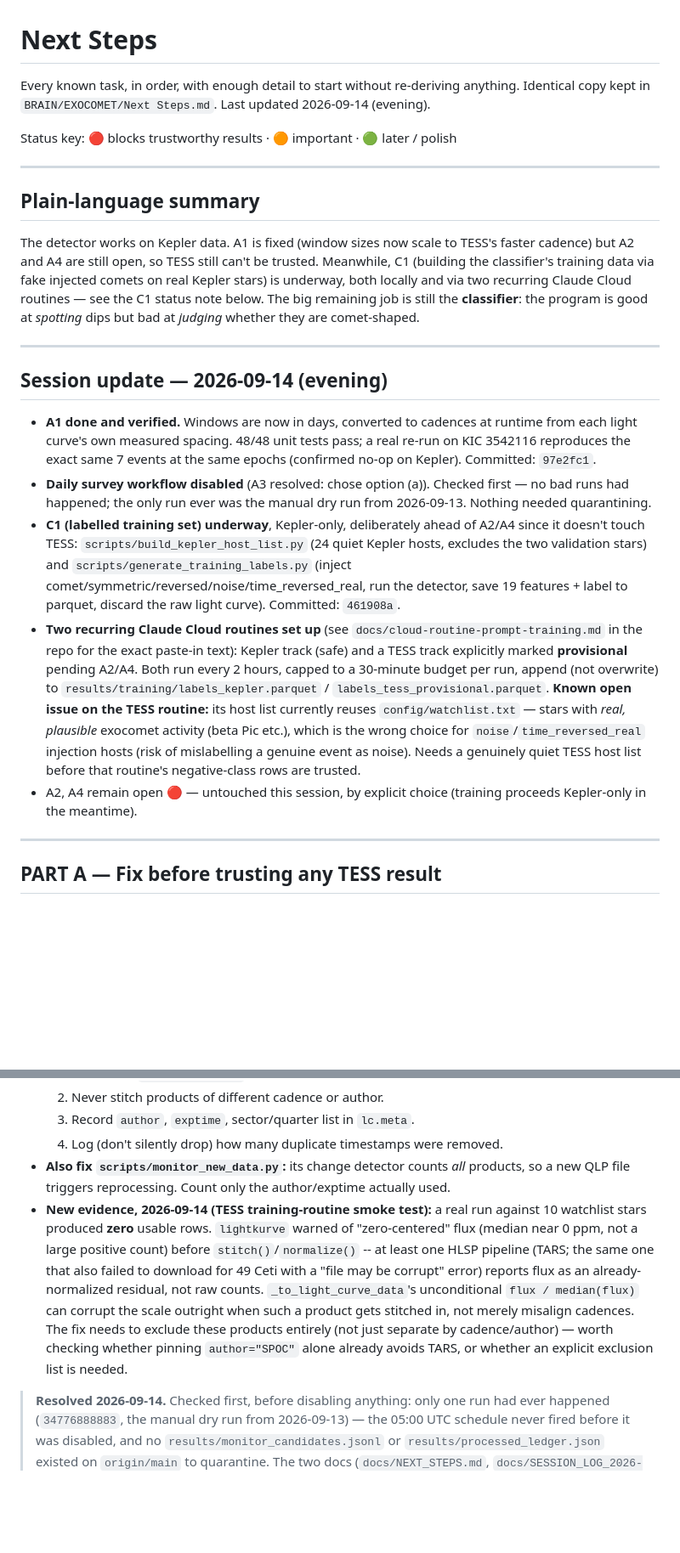
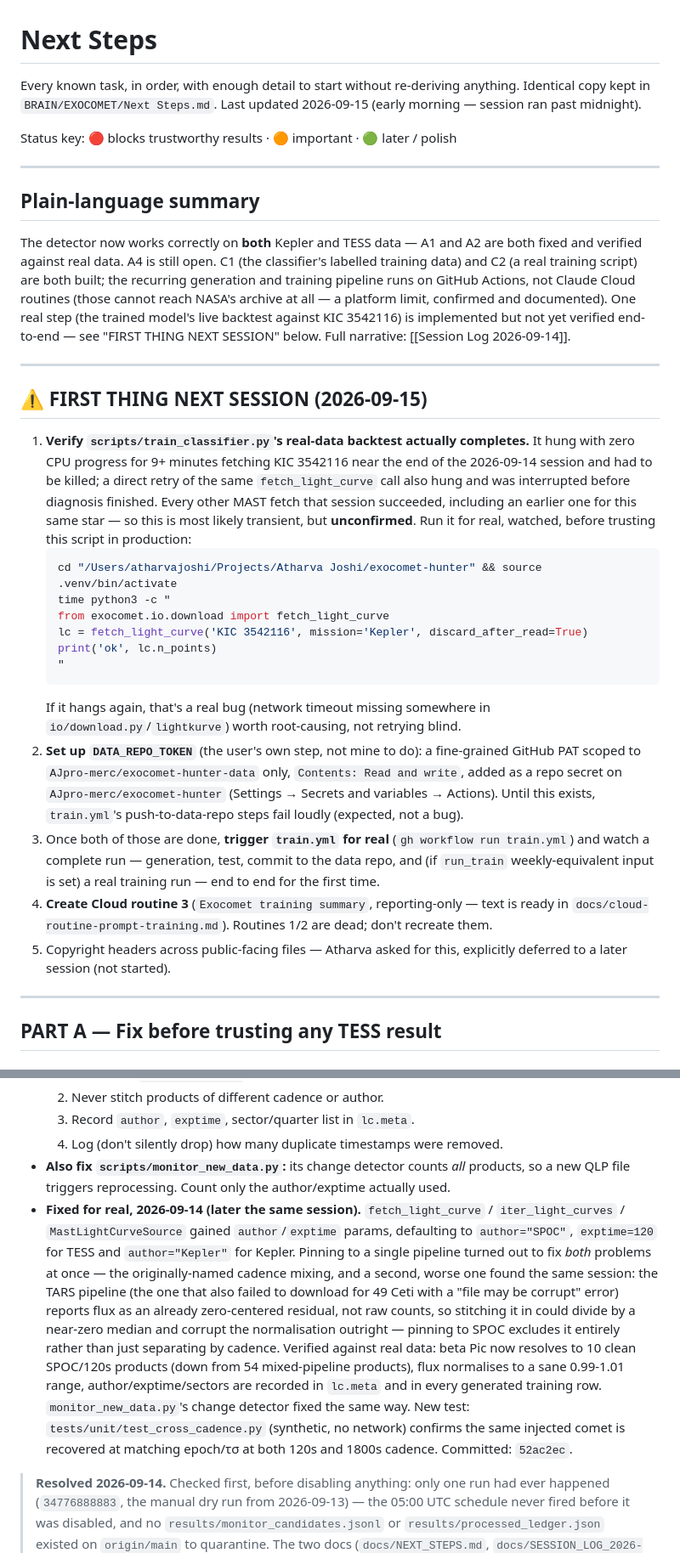
Before and after one commit to AJpro-merc/exocomet-hunter, a Markdown page: docs/NEXT_STEPS.md, 2 parts joined by grey strips. Shown at 85% size. GitHub-like rendering; blank space fills up the shorter version.

Commit message:
Add 2026-09-14 session log; sync next-steps doc

````diff
--- a/docs/NEXT_STEPS.md
+++ b/docs/NEXT_STEPS.md
@@ -1,7 +1,8 @@
 # Next Steps
 
 Every known task, in order, with enough detail to start without re-deriving anything.
-Identical copy kept in `BRAIN/EXOCOMET/Next Steps.md`. Last updated 2026-09-14 (evening).
+Identical copy kept in `BRAIN/EXOCOMET/Next Steps.md`. Last updated 2026-09-15 (early
+morning — session ran past midnight).
 
 Status key: 🔴 blocks trustworthy results · 🟠 important · 🟢 later / polish
 
@@ -9,41 +10,50 @@ Status key: 🔴 blocks trustworthy results · 🟠 important · 🟢 later / po
 
 ## Plain-language summary
 
-The detector works on Kepler data. A1 is fixed (window sizes now scale to TESS's faster
-cadence) but A2 and A4 are still open, so TESS still can't be trusted. Meanwhile, C1
-(building the classifier's training data via fake injected comets on real Kepler stars)
-is underway, both locally and via two recurring Claude Cloud routines — see the C1
-status note below. The big remaining job is still the **classifier**: the program is
-good at *spotting* dips but bad at *judging* whether they are comet-shaped.
+The detector now works correctly on **both** Kepler and TESS data — A1 and A2 are both
+fixed and verified against real data. A4 is still open. C1 (the classifier's labelled
+training data) and C2 (a real training script) are both built; the recurring generation
+and training pipeline runs on GitHub Actions, not Claude Cloud routines (those cannot
+reach NASA's archive at all — a platform limit, confirmed and documented). One real step
+(the trained model's live backtest against KIC 3542116) is implemented but not yet
+verified end-to-end — see "FIRST THING NEXT SESSION" below. Full narrative:
+[[Session Log 2026-09-14]].
 
 ---
 
-## Session update — 2026-09-14 (evening)
+## ⚠️ FIRST THING NEXT SESSION (2026-09-15)
 
-- **A1 done and verified.** Windows are now in days, converted to cadences at runtime
-  from each light curve's own measured spacing. 48/48 unit tests pass; a real re-run on
-  KIC 3542116 reproduces the exact same 7 events at the same epochs (confirmed no-op on
-  Kepler). Committed: `97e2fc1`.
-- **Daily survey workflow disabled** (A3 resolved: chose option (a)). Checked first —
-  no bad runs had happened; the only run ever was the manual dry run from 2026-09-13.
-  Nothing needed quarantining.
-- **C1 (labelled training set) underway**, Kepler-only, deliberately ahead of A2/A4 since
-  it doesn't touch TESS: `scripts/build_kepler_host_list.py` (24 quiet Kepler hosts,
-  excludes the two validation stars) and `scripts/generate_training_labels.py` (inject
-  comet/symmetric/reversed/noise/time_reversed_real, run the detector, save 19 features +
-  label to parquet, discard the raw light curve). Committed: `461908a`.
-- **Two recurring Claude Cloud routines set up** (see
-  `docs/cloud-routine-prompt-training.md` in the repo for the exact paste-in text):
-  Kepler track (safe) and a TESS track explicitly marked **provisional** pending A2/A4.
-  Both run every 2 hours, capped to a 30-minute budget per run, append (not overwrite) to
-  `results/training/labels_kepler.parquet` / `labels_tess_provisional.parquet`.
-  **Known open issue on the TESS routine:** its host list currently reuses
-  `config/watchlist.txt` — stars with *real, plausible* exocomet activity (beta Pic
-  etc.), which is the wrong choice for `noise`/`time_reversed_real` injection hosts (risk
-  of mislabelling a genuine event as noise). Needs a genuinely quiet TESS host list before
-  that routine's negative-class rows are trusted.
-- A2, A4 remain open 🔴 — untouched this session, by explicit choice (training proceeds
-  Kepler-only in the meantime).
+1. **Verify `scripts/train_classifier.py`'s real-data backtest actually completes.**
+   It hung with zero CPU progress for 9+ minutes fetching KIC 3542116 near the end of
+   the 2026-09-14 session and had to be killed; a direct retry of the same
+   `fetch_light_curve` call also hung and was interrupted before diagnosis finished.
+   Every other MAST fetch that session succeeded, including an earlier one for this
+   same star — so this is most likely transient, but **unconfirmed**. Run it for real,
+   watched, before trusting this script in production:
+   ```bash
+   cd "/Users/atharvajoshi/Projects/Atharva Joshi/exocomet-hunter" && source .venv/bin/activate
+   time python3 -c "
+   from exocomet.io.download import fetch_light_curve
+   lc = fetch_light_curve('KIC 3542116', mission='Kepler', discard_after_read=True)
+   print('ok', lc.n_points)
+   "
+   ```
+   If it hangs again, that's a real bug (network timeout missing somewhere in
+   `io/download.py`/`lightkurve`) worth root-causing, not retrying blind.
+2. **Set up `DATA_REPO_TOKEN`** (the user's own step, not mine to do): a fine-grained
+   GitHub PAT scoped to `AJpro-merc/exocomet-hunter-data` only, `Contents: Read and
+   write`, added as a repo secret on `AJpro-merc/exocomet-hunter` (Settings → Secrets
+   and variables → Actions). Until this exists, `train.yml`'s push-to-data-repo steps
+   fail loudly (expected, not a bug).
+3. Once both of those are done, **trigger `train.yml` for real** (`gh workflow run
+   train.yml`) and watch a complete run — generation, test, commit to the data repo,
+   and (if `run_train` weekly-equivalent input is set) a real training run — end to end
+   for the first time.
+4. **Create Cloud routine 3** (`Exocomet training summary`, reporting-only — text is
+   ready in `docs/cloud-routine-prompt-training.md`). Routines 1/2 are dead; don't
+   recreate them.
+5. Copyright headers across public-facing files — Atharva asked for this, explicitly
+   deferred to a later session (not started).
 
 ---
 
@@ -80,16 +90,22 @@ good at *spotting* dips but bad at *judging* whether they are comet-shaped.
   4. Log (don't silently drop) how many duplicate timestamps were removed.
 - **Also fix `scripts/monitor_new_data.py`:** its change detector counts *all* products,
   so a new QLP file triggers reprocessing. Count only the author/exptime actually used.
-- **New evidence, 2026-09-14 (TESS training-routine smoke test):** a real run against 10
-  watchlist stars produced **zero** usable rows. `lightkurve` warned of "zero-centered"
-  flux (median near 0 ppm, not a large positive count) before `stitch()`/`normalize()` --
-  at least one HLSP pipeline (TARS; the same one that also failed to download for 49 Ceti
-  with a "file may be corrupt" error) reports flux as an already-normalized residual, not
-  raw counts. `_to_light_curve_data`'s unconditional `flux / median(flux)` can corrupt the
-  scale outright when such a product gets stitched in, not merely misalign cadences. The
-  fix needs to exclude these products entirely (not just separate by cadence/author) —
-  worth checking whether pinning `author="SPOC"` alone already avoids TARS, or whether an
-  explicit exclusion list is needed.
+- **Fixed for real, 2026-09-14 (later the same session).** `fetch_light_curve` /
+  `iter_light_curves` / `MastLightCurveSource` gained `author`/`exptime` params,
+  defaulting to `author="SPOC"`, `exptime=120` for TESS and `author="Kepler"` for
+  Kepler. Pinning to a single pipeline turned out to fix *both* problems at once — the
+  originally-named cadence mixing, and a second, worse one found the same session: the
+  TARS pipeline (the one that also failed to download for 49 Ceti with a "file may be
+  corrupt" error) reports flux as an already zero-centered residual, not raw counts, so
+  stitching it in could divide by a near-zero median and corrupt the normalisation
+  outright — pinning to SPOC excludes it entirely rather than just separating by
+  cadence. Verified against real data: beta Pic now resolves to 10 clean SPOC/120s
+  products (down from 54 mixed-pipeline products), flux normalises to a sane 0.99-1.01
+  range, author/exptime/sectors are recorded in `lc.meta` and in every generated
+  training row. `monitor_new_data.py`'s change detector fixed the same way. New test:
+  `tests/unit/test_cross_cadence.py` (synthetic, no network) confirms the same injected
+  comet is recovered at matching epoch/τσ at both 120s and 1800s cadence. Committed:
+  `52ac2ec`.
 
 > **Resolved 2026-09-14.** Checked first, before disabling anything: only one run had
 > ever happened (`34776888883`, the manual dry run from 2026-09-13) — the 05:00 UTC
````
Also changed, not shown: other parts of docs/NEXT_STEPS.md (+43 -34 lines), docs/SESSION_LOG_2026-09-14.md (added, +312 -0 lines).
